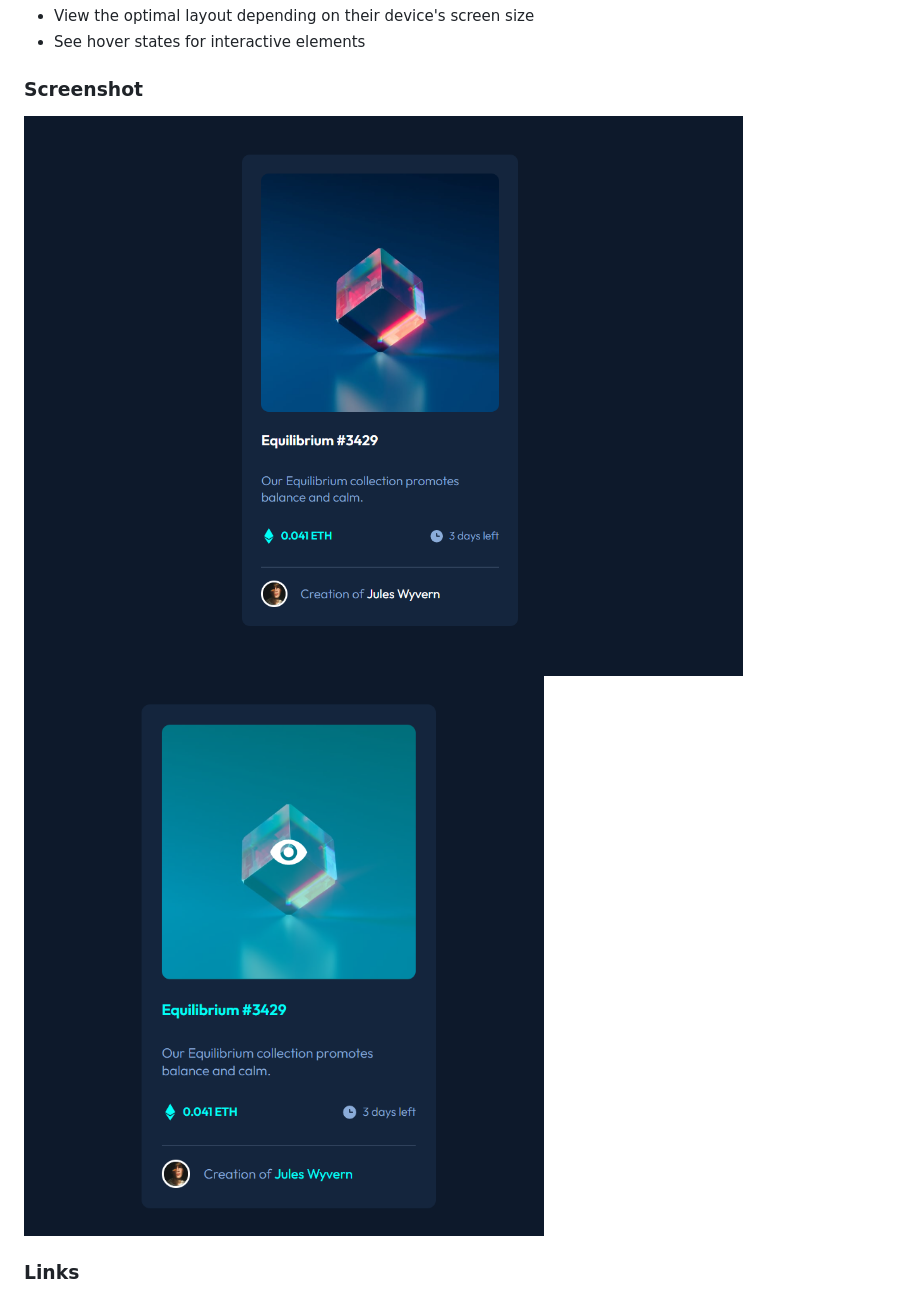
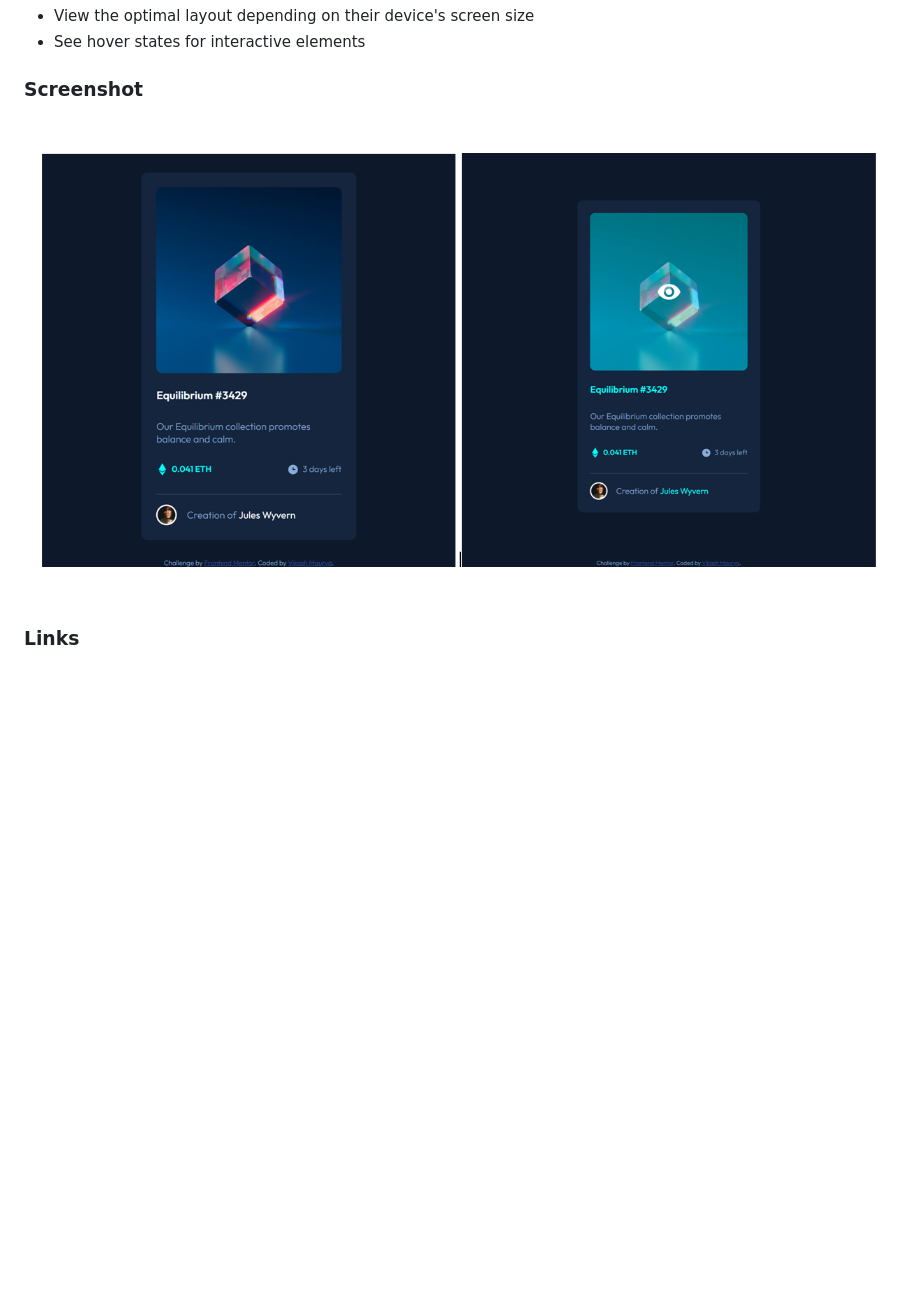
Before and after one commit to VikashMaurya10/nft-preview-card-component-main, a Markdown page: README.md, the part around the change. Rendered like a GitHub page; pictures changed too: assets/images/screenshot.png, assets/images/screenshot2.png (deleted); blank space fills up the shorter version.

```diff
--- a/README.md
+++ b/README.md
@@ -28,7 +28,6 @@ Users should be able to:
 ### Screenshot
 
 ![](./assets/images/screenshot.png)
-![](./assets/images/screenshot2.png)
 
 ### Links
 
```
